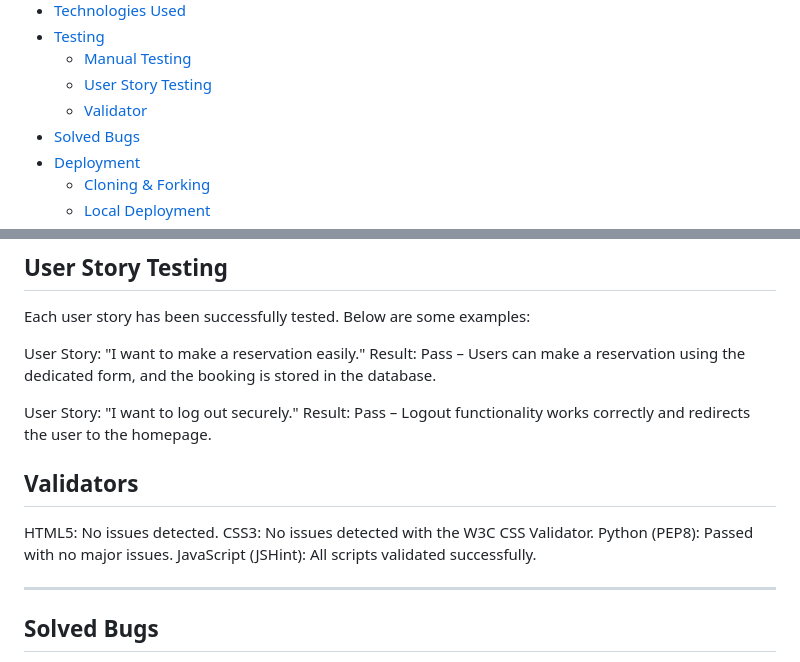
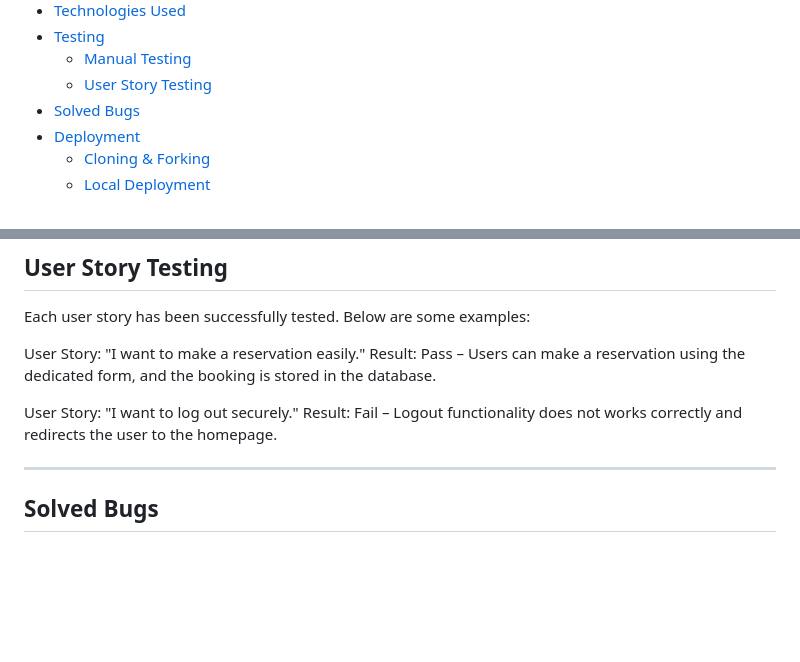
Before and after one commit to HiraniPJ/Restaurant-booking, a Markdown page: README.md, 2 parts joined by grey strips. Rendered like a GitHub page; blank space fills up the shorter version.

```diff
--- a/README.md
+++ b/README.md
@@ -26,7 +26,6 @@ The project is implemented using the Django framework and includes functionaliti
 * [Testing](#testing)
     * [Manual Testing](#manual-testing)
     * [User Story Testing](#user-story-testing)
-    * [Validator](#validatiors)
 * [Solved Bugs](#solved-bugs)
 * [Deployment](#Deployment-Incomplete!!!)
     * [Cloning & Forking](#cloning--forking)
@@ -152,13 +151,7 @@ User Story: "I want to make a reservation easily."
 Result: Pass – Users can make a reservation using the dedicated form, and the booking is stored in the database.
 
 User Story: "I want to log out securely."
-Result: Pass – Logout functionality works correctly and redirects the user to the homepage.
-
-## Validators
-HTML5: No issues detected.
-CSS3: No issues detected with the W3C CSS Validator.
-Python (PEP8): Passed with no major issues.
-JavaScript (JSHint): All scripts validated successfully.
+Result: Fail – Logout functionality does not works correctly and redirects the user to the homepage.
 
 ---------------
 
```
